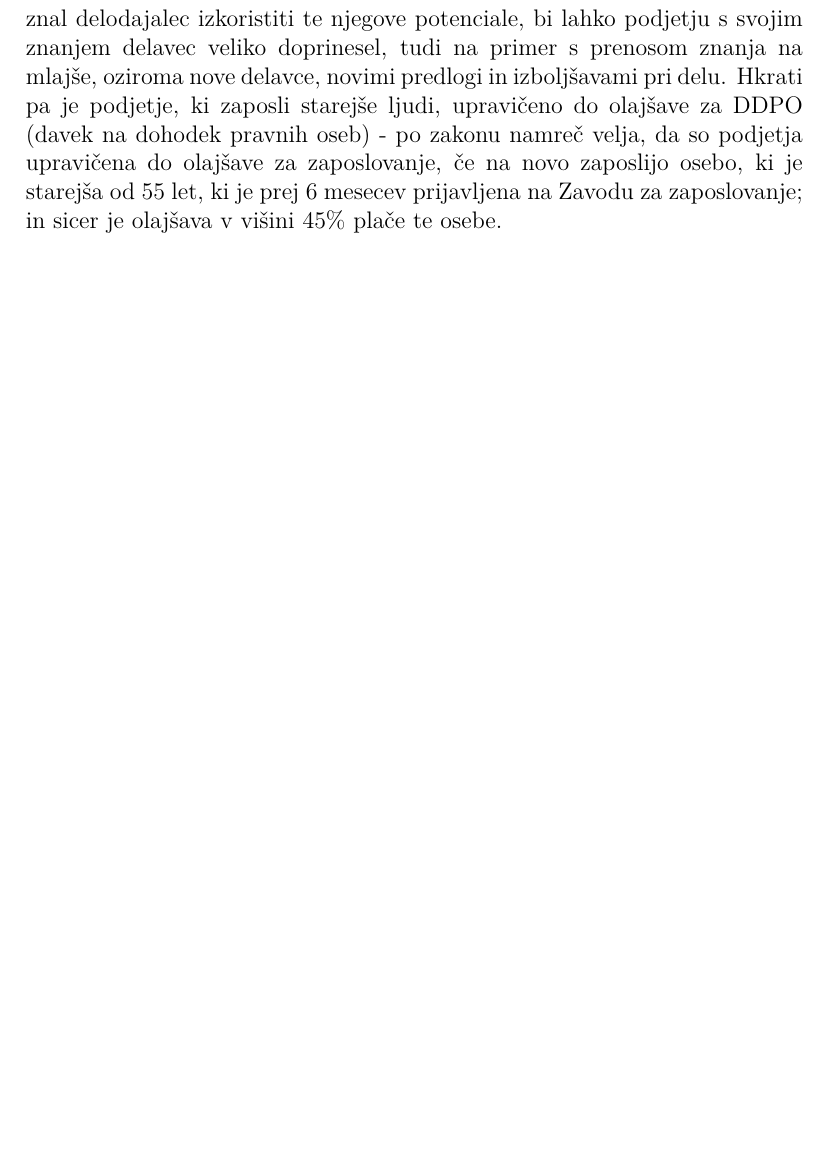
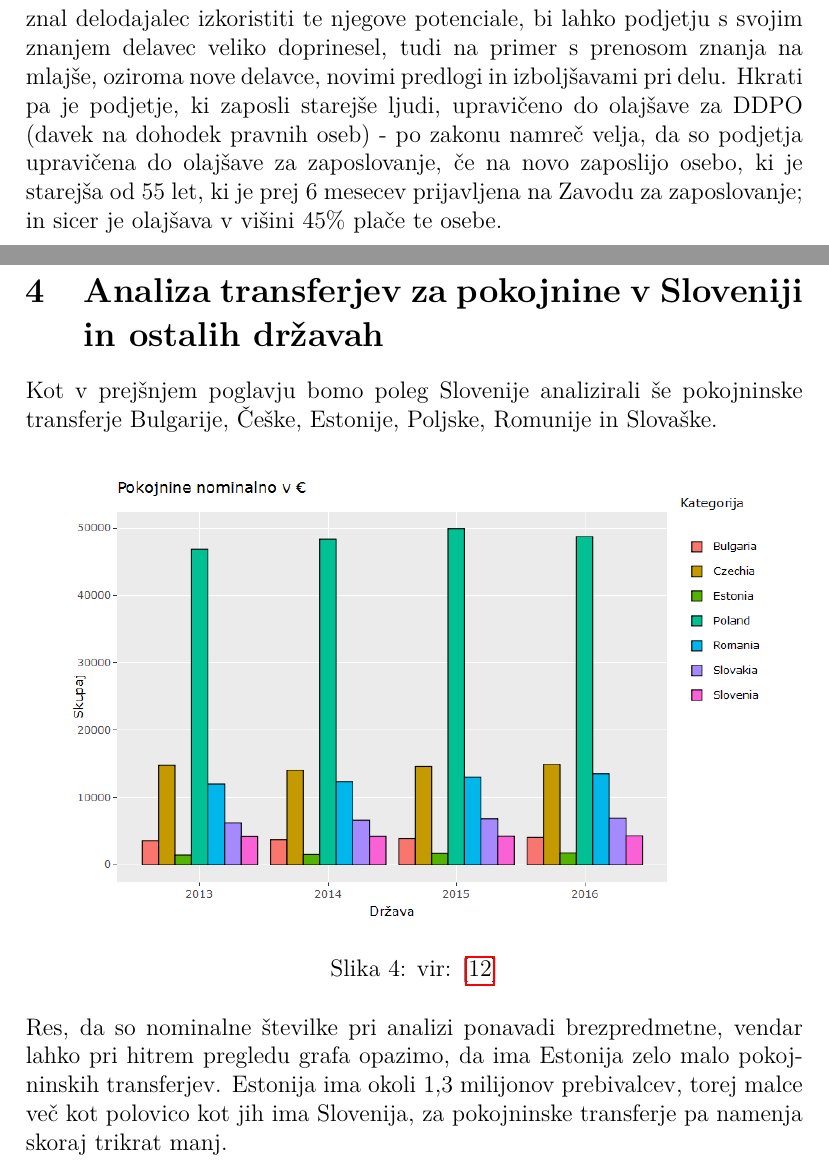
Before and after one commit to ines-silc/DIF-projekt, a LaTeX document (poročilo.tex): part of page 11 of 14 before the commit and two parts of pages 11 and 12 of 17 after it, the two joined at a grey line, cut so that both start at the same text, the shorter picture padded with empty space. Compiled offline with pdfLaTeX.

Commit message:
dodano v porocilo

```diff
--- a/poročilo.tex
+++ b/poročilo.tex
@@ -177,5 +177,18 @@ Trenutna zakonodaja že ponuja veliko spodbud za podaljšanje delovne dobe. za v
 \\
 \hspace*{5mm} Negativna posledica zgornjih navedb za podjetja bo predvsem to, da se bo zviševal dodatek za delovni dobo, ki ga podjetja izplacujejo pri plačah svojim zaposlenim, saj se le ta viša s starostjo zaposlenih. Poleg tega tehnologija zelo hitro napreduje in ji človek s starostjo težje sledi. Zato bo delodajalec mora vlagati v  dodatna izobraževanja za starejše, če bo želel da bodo tudi ti v koraku s tehnologijo in vsem, kar potrebujejo pri svojem delu. To bo od podjetja zahtevalo dodatne stroške. Pogosteje bi lahko prihajalo do napak oziroma nenatančnosti, tudi zaradi same starosti zaposlenega, saj se s starostjo zmanjšujejo nekatere telesne funkcije to je predvsem odvisno od narave dela. Pri fizičnih delih bi se zo bolj poznalo. S starostjo se povečajo možnosti za določene bolezni oziroma težave s počutjem, kar bi podjetju prineslo dodatne stroške bolniške odsotnosti. Torej podjetja bi lahko s starejšimi zaposlenimi imela večji strošek za nižjo produktivnost.
 
-\hspace*{5mm} Po drugi strani pa ima obicajno starejši delavec več delovnih izkušenj in določenega znanja, ki si ga je pridobil v času svoje delovne dobe. V kolikor bi znal delodajalec izkoristiti te njegove potenciale, bi lahko podjetju s svojim znanjem delavec veliko doprinesel, tudi na primer s prenosom znanja na mlajše, oziroma nove delavce, novimi predlogi in izboljšavami pri delu. Hkrati pa je podjetje, ki zaposli starejše ljudi, upravičeno do olajšave za DDPO (davek na dohodek pravnih oseb) - po zakonu namreč velja, da so podjetja upravičena do olajšave za zaposlovanje, če na novo zaposlijo osebo, ki je starejša od 55 let, ki je prej 6 mesecev prijavljena na Zavodu za zaposlovanje; in sicer je olajšava v višini 45\% plače te osebe.
+\hspace*{5mm} Po drugi strani pa ima običajno starejši delavec več delovnih izkušenj in določenega znanja, ki si ga je pridobil v času svoje delovne dobe. V kolikor bi znal delodajalec izkoristiti te njegove potenciale, bi lahko podjetju s svojim znanjem delavec veliko doprinesel, tudi na primer s prenosom znanja na mlajše, oziroma nove delavce, novimi predlogi in izboljšavami pri delu. Hkrati pa je podjetje, ki zaposli starejše ljudi, upravičeno do olajšave za DDPO (davek na dohodek pravnih oseb) - po zakonu namreč velja, da so podjetja upravičena do olajšave za zaposlovanje, če na novo zaposlijo osebo, ki je starejša od 55 let, ki je prej 6 mesecev prijavljena na Zavodu za zaposlovanje; in sicer je olajšava v višini 45\% plače te osebe.
 
+\newpage
+\section[Analiza transferjev za pokojnine v Sloveniji in ostalih državah]{Analiza transferjev za pokojnine v Sloveniji in ostalih državah}
+
+Kot v prejšnjem poglavju bomo poleg Slovenije analizirali še pokojninske transferje Bulgarije, Češke, Estonije, Poljske, Romunije in Slovaške.
+
+\begin{figure}[h!]
+\centering
+\includegraphics[width = 13 cm]{pokojnine_nominalno.png}
+\caption{vir: [\ref{Pokojninski transferji v državah}]}
+\label{Slika 4}
+\end{figure}
+
+Res, da so nominalne številke pri analizi ponavadi brezpredmetne, vendar lahko pri hitrem pregledu grafa opazimo, da ima Estonija zelo malo pokojninskih transferjev. Estonija ima okoli 1,3 milijonov prebivalcev, torej malce več kot polovico kot jih ima Slovenija, za pokojninske transferje pa namenja skoraj trikrat manj.
```
Also changed, not shown: bdp_per_capita.png (added), pokojnine_bdp.png (added), pokojnine_nominalno.png (added), poročilo.pdf, poročilo.tex (30 more changed lines), 2 other files.
